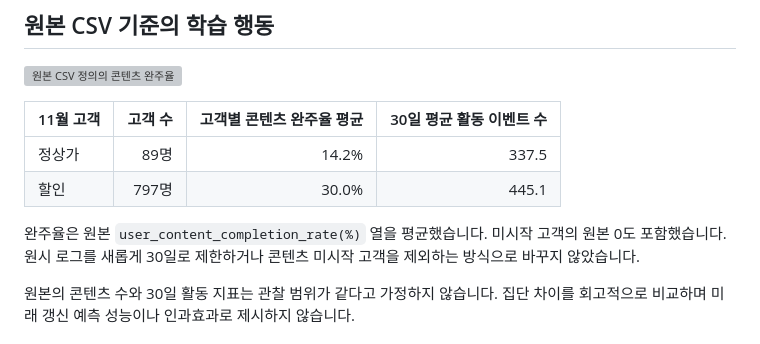
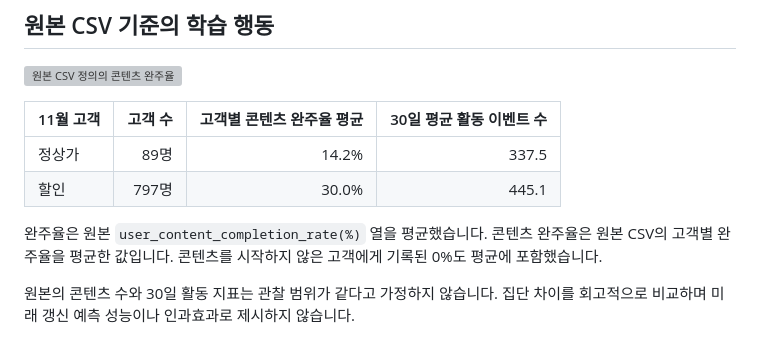
Before and after one commit to geunjb-git/geunjb-git, a Markdown page: projects/subscription-retention-analysis/README.md, the part around the change. Drawn GitHub-style; grey boxes are pictures that could not be loaded.

```diff
--- a/projects/subscription-retention-analysis/README.md
+++ b/projects/subscription-retention-analysis/README.md
@@ -38,7 +38,8 @@
 | 정상가 | 89명 | 14.2% | 337.5 |
 | 할인 | 797명 | 30.0% | 445.1 |
 
-완주율은 원본 `user_content_completion_rate(%)` 열을 평균했습니다. 미시작 고객의 원본 0도 포함했습니다. 원시 로그를 새롭게 30일로 제한하거나 콘텐츠 미시작 고객을 제외하는 방식으로 바꾸지 않았습니다.
+완주율은 원본 `user_content_completion_rate(%)` 열을 평균했습니다.
+콘텐츠 완주율은 원본 CSV의 고객별 완주율을 평균한 값입니다. 콘텐츠를 시작하지 않은 고객에게 기록된 0%도 평균에 포함했습니다.
 
 원본의 콘텐츠 수와 30일 활동 지표는 관찰 범위가 같다고 가정하지 않습니다. 집단 차이를 회고적으로 비교하며 미래 갱신 예측 성능이나 인과효과로 제시하지 않습니다.
 
```
